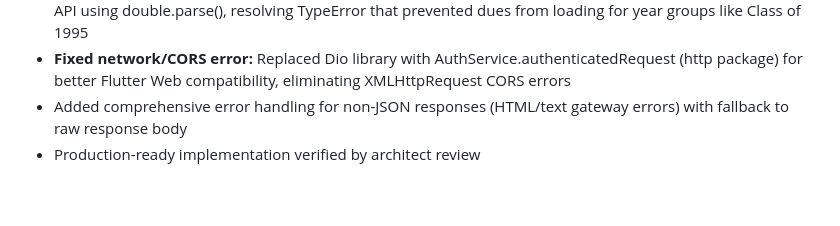
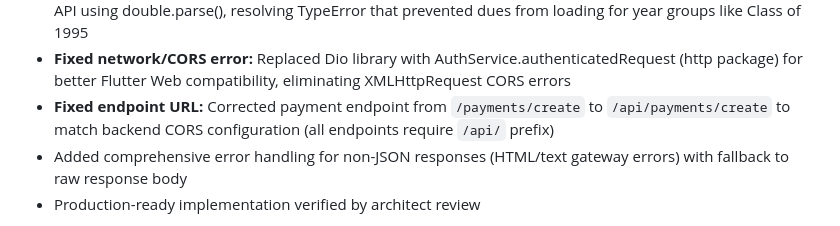
Before and after one commit to teamalfy-technical/odadeemobile-app, a Markdown page: replit.md, the part around the change. Rendered like a GitHub page; blank space fills up the shorter version.

Commit message:
Fix payment endpoint URL to match backend configuration
Corrected payment endpoint from `/payments/create` to `/api/payments/create` in `payment_service.dart` to align with backend CORS setup.

Replit-Commit-Author: Agent
Replit-Commit-Session-Id: 43844f5a-277f-4eb7-b122-30e8683b98db
Replit-Commit-Checkpoint-Type: full_checkpoint
Replit-Commit-Event-Id: 1cca2f8e-6b1a-4f20-9961-2a7bd6f6ef77
Replit-Commit-Screenshot-Url: https://storage.googleapis.com/screenshot-production-us-central1/321d9a72-4ec2-430a-a887-b6fc5e4b6225/43844f5a-277f-4eb7-b122-30e8683b98db/M1MITWy

```diff
--- a/replit.md
+++ b/replit.md
@@ -18,6 +18,7 @@ Odadee is a Flutter mobile application, configured for web deployment, serving a
 - PaymentScreen detects transactionStatus=SUCCESS|FAILED|CANCELLED in callback URLs with comprehensive fallback checks
 - **Fixed dues amount parsing:** Updated PayDuesModal to handle string amounts (e.g., "50.00") from backend API using double.parse(), resolving TypeError that prevented dues from loading for year groups like Class of 1995
 - **Fixed network/CORS error:** Replaced Dio library with AuthService.authenticatedRequest (http package) for better Flutter Web compatibility, eliminating XMLHttpRequest CORS errors
+- **Fixed endpoint URL:** Corrected payment endpoint from `/payments/create` to `/api/payments/create` to match backend CORS configuration (all endpoints require `/api/` prefix)
 - Added comprehensive error handling for non-JSON responses (HTML/text gateway errors) with fallback to raw response body
 - Production-ready implementation verified by architect review
 
```
